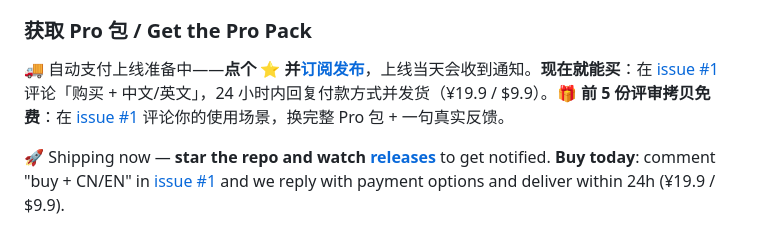
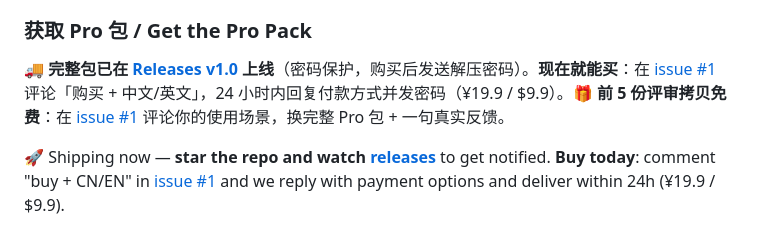
Before and after one commit to Hahaknight/claude-skills-pro, a Markdown page: README.md, the part around the change. Drawn GitHub-style.

Commit message:
docs: release v1.0 delivery flow

```diff
--- a/README.md
+++ b/README.md
@@ -65,7 +65,7 @@ Windows PowerShell: 把 `free-skills/*` 复制到 `C:\Users\<你>\.claude\skills
 
 ### 获取 Pro 包 / Get the Pro Pack
 
-🚚 自动支付上线准备中——**点个 ⭐ 并[订阅发布](../../releases)**，上线当天会收到通知。**现在就能买**：在 [issue #1](../../issues/1) 评论「购买 + 中文/英文」，24 小时内回复付款方式并发货（¥19.9 / $9.9）。🎁 **前 5 份评审拷贝免费**：在 [issue #1](../../issues/1) 评论你的使用场景，换完整 Pro 包 + 一句真实反馈。
+🚚 **完整包已在 [Releases v1.0](../../releases/tag/v1.0) 上线**（密码保护，购买后发送解压密码）。**现在就能买**：在 [issue #1](../../issues/1) 评论「购买 + 中文/英文」，24 小时内回复付款方式并发密码（¥19.9 / $9.9）。🎁 **前 5 份评审拷贝免费**：在 [issue #1](../../issues/1) 评论你的使用场景，换完整 Pro 包 + 一句真实反馈。
 
 🚀 Shipping now — **star the repo and watch [releases](../../releases)** to get notified. **Buy today**: comment "buy + CN/EN" in [issue #1](../../issues/1) and we reply with payment options and deliver within 24h (¥19.9 / $9.9).
 
```
